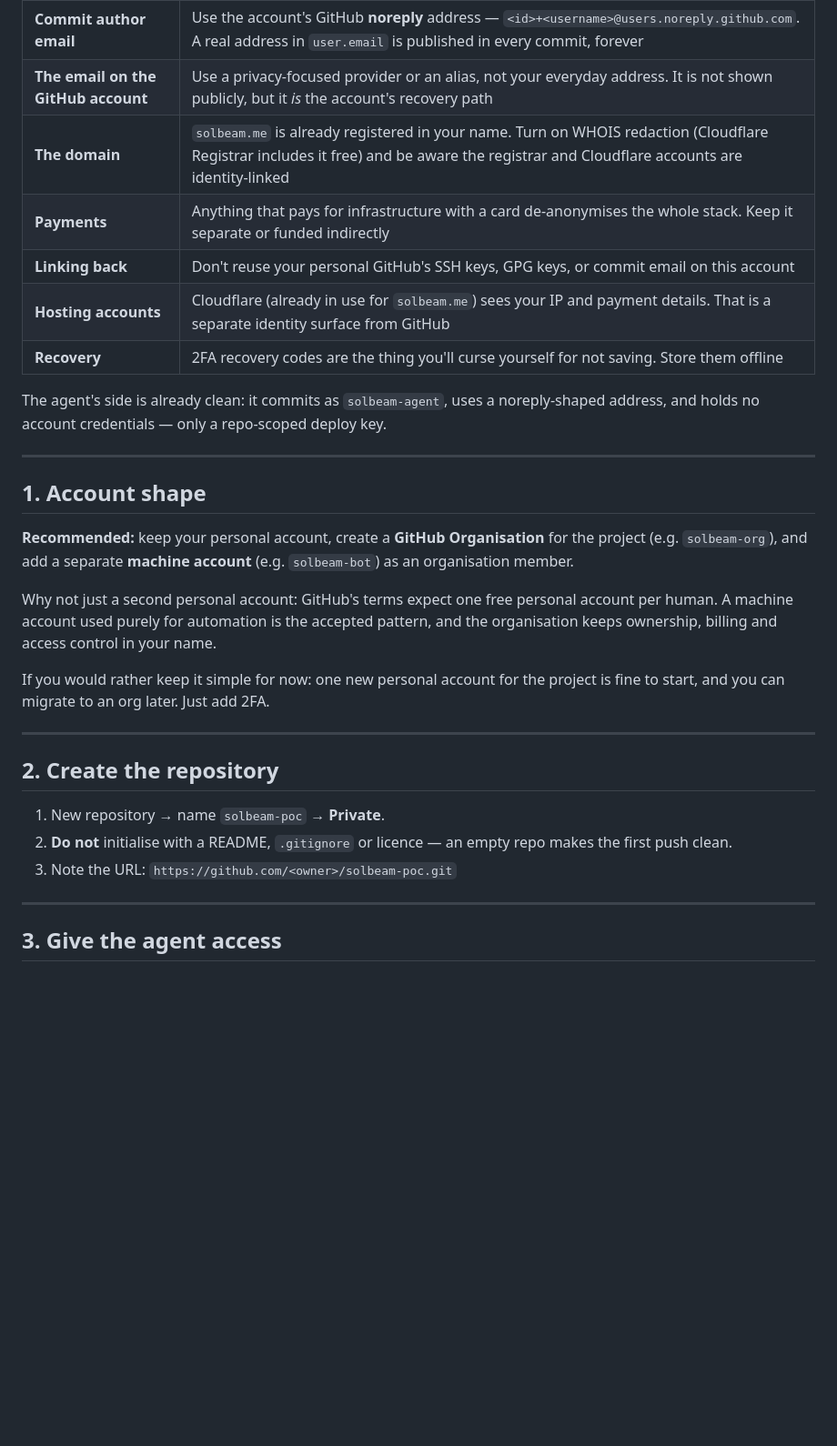
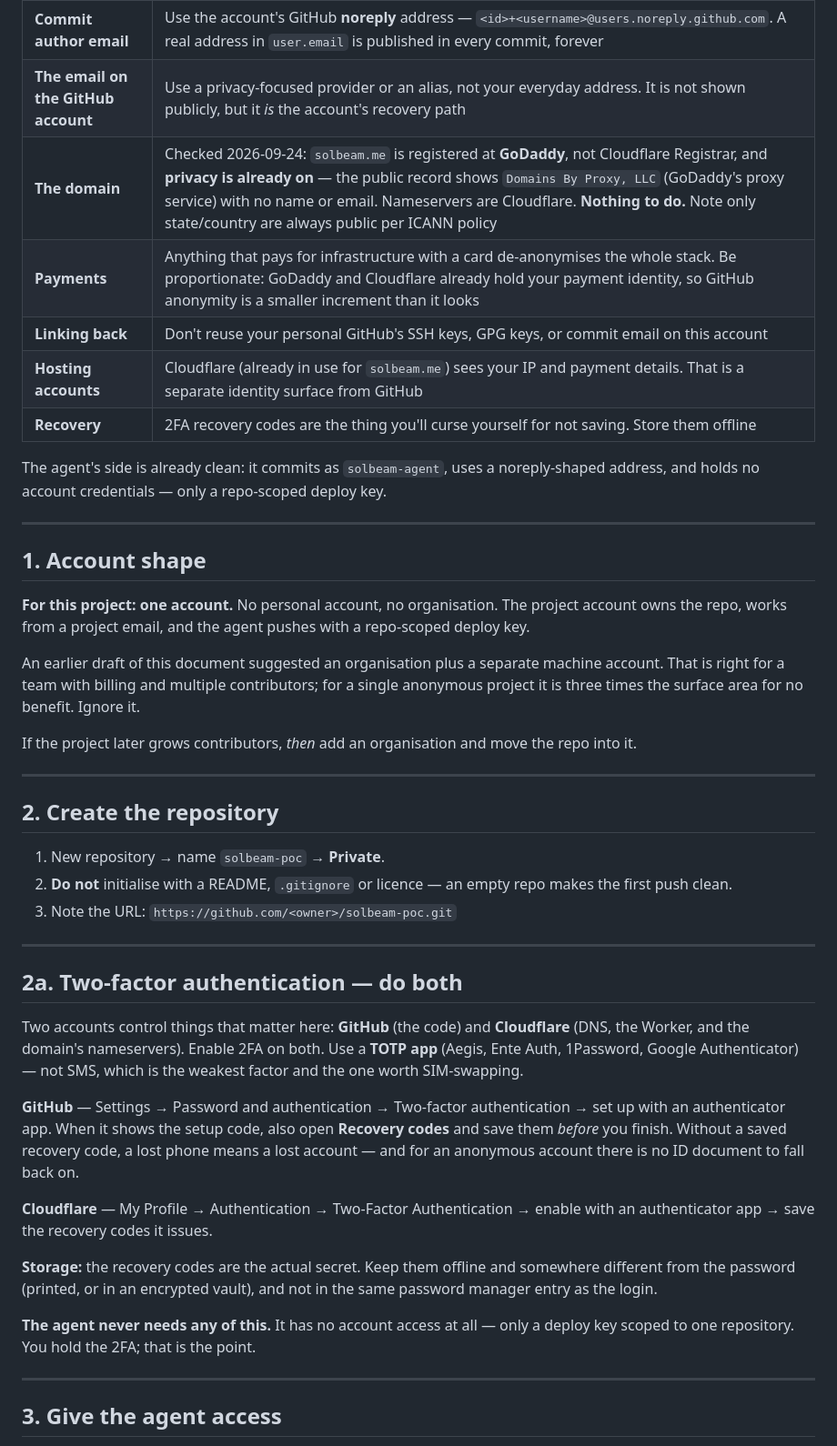
Before and after one commit to solbeam-bot/solbeam, a Markdown page: GITHUB_SETUP.md, the part around the change. Shown at 91% size. Drawn GitHub-style; blank space fills up the shorter version.

Commit message:
docs: correct domain/WHOIS findings, simplify to one account, add 2FA steps

```diff
--- a/GITHUB_SETUP.md
+++ b/GITHUB_SETUP.md
@@ -18,8 +18,8 @@ leak identity, in rough order of how often people trip over them:
 |---|---|
 | **Commit author email** | Use the account's GitHub **noreply** address — `<id>+<username>@users.noreply.github.com`. A real address in `user.email` is published in every commit, forever |
 | **The email on the GitHub account** | Use a privacy-focused provider or an alias, not your everyday address. It is not shown publicly, but it *is* the account's recovery path |
-| **The domain** | `solbeam.me` is already registered in your name. Turn on WHOIS redaction (Cloudflare Registrar includes it free) and be aware the registrar and Cloudflare accounts are identity-linked |
-| **Payments** | Anything that pays for infrastructure with a card de-anonymises the whole stack. Keep it separate or funded indirectly |
+| **The domain** | Checked 2026-09-24: `solbeam.me` is registered at **GoDaddy**, not Cloudflare Registrar, and **privacy is already on** — the public record shows `Domains By Proxy, LLC` (GoDaddy's proxy service) with no name or email. Nameservers are Cloudflare. **Nothing to do.** Note only state/country are always public per ICANN policy |
+| **Payments** | Anything that pays for infrastructure with a card de-anonymises the whole stack. Be proportionate: GoDaddy and Cloudflare already hold your payment identity, so GitHub anonymity is a smaller increment than it looks |
 | **Linking back** | Don't reuse your personal GitHub's SSH keys, GPG keys, or commit email on this account |
 | **Hosting accounts** | Cloudflare (already in use for `solbeam.me`) sees your IP and payment details. That is a separate identity surface from GitHub |
 | **Recovery** | 2FA recovery codes are the thing you'll curse yourself for not saving. Store them offline |
@@ -32,17 +32,17 @@ deploy key.
 
 ## 1. Account shape
 
-**Recommended:** keep your personal account, create a **GitHub Organisation** for the
-project (e.g. `solbeam-org`), and add a separate **machine account** (e.g.
-`solbeam-bot`) as an organisation member.
+**For this project: one account.** No personal account, no organisation. The
+project account owns the repo, works from a project email, and the agent pushes
+with a repo-scoped deploy key.
 
-Why not just a second personal account: GitHub's terms expect one free personal
-account per human. A machine account used purely for automation is the accepted
-pattern, and the organisation keeps ownership, billing and access control in
-your name.
+An earlier draft of this document suggested an organisation plus a separate
+machine account. That is right for a team with billing and multiple
+contributors; for a single anonymous project it is three times the surface area
+for no benefit. Ignore it.
 
-If you would rather keep it simple for now: one new personal account for the
-project is fine to start, and you can migrate to an org later. Just add 2FA.
+If the project later grows contributors, *then* add an organisation and move the
+repo into it.
 
 ---
 
@@ -52,6 +52,31 @@ project is fine to start, and you can migrate to an org later. Just add 2FA.
 2. **Do not** initialise with a README, `.gitignore` or licence — an empty repo
    makes the first push clean.
 3. Note the URL: `https://github.com/<owner>/solbeam-poc.git`
+
+---
+
+## 2a. Two-factor authentication — do both
+
+Two accounts control things that matter here: **GitHub** (the code) and
+**Cloudflare** (DNS, the Worker, and the domain's nameservers). Enable 2FA on
+both. Use a **TOTP app** (Aegis, Ente Auth, 1Password, Google Authenticator) —
+not SMS, which is the weakest factor and the one worth SIM-swapping.
+
+**GitHub** — Settings → Password and authentication → Two-factor authentication
+→ set up with an authenticator app. When it shows the setup code, also open
+**Recovery codes** and save them *before* you finish. Without a saved recovery
+code, a lost phone means a lost account — and for an anonymous account there is
+no ID document to fall back on.
+
+**Cloudflare** — My Profile → Authentication → Two-Factor Authentication →
+enable with an authenticator app → save the recovery codes it issues.
+
+**Storage:** the recovery codes are the actual secret. Keep them offline and
+somewhere different from the password (printed, or in an encrypted vault), and
+not in the same password manager entry as the login.
+
+**The agent never needs any of this.** It has no account access at all — only a
+deploy key scoped to one repository. You hold the 2FA; that is the point.
 
 ---
 
```
